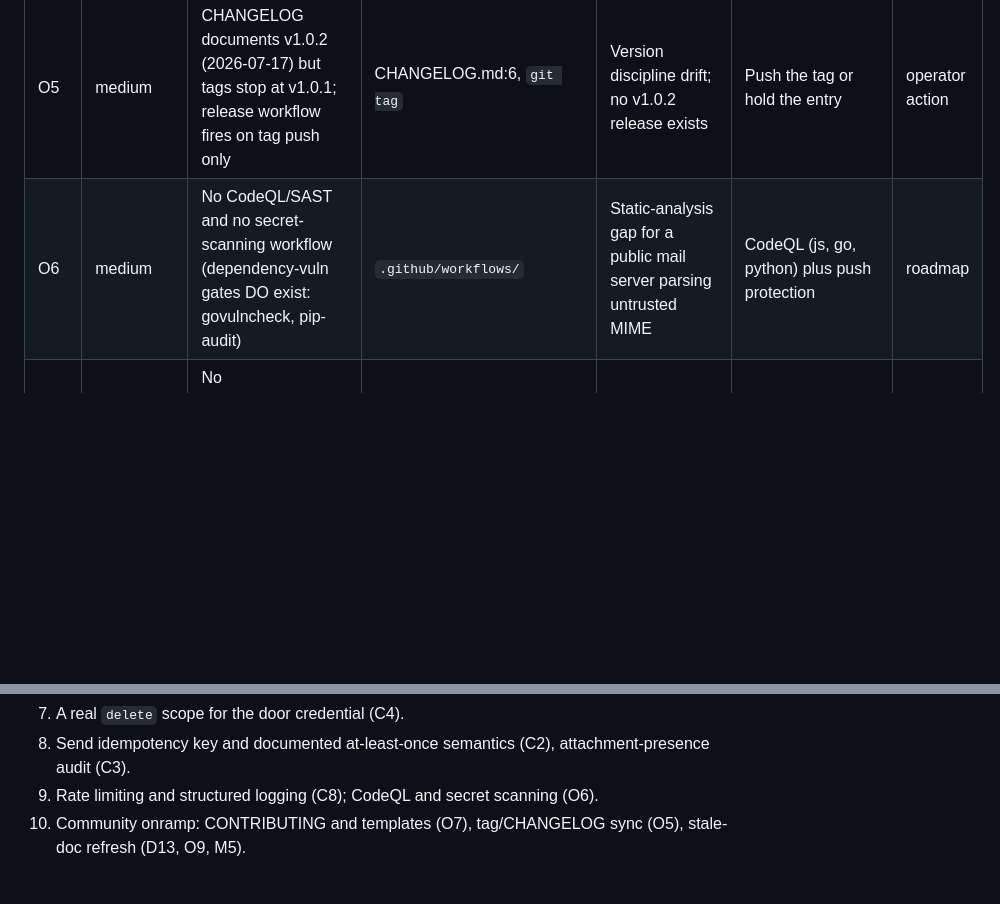
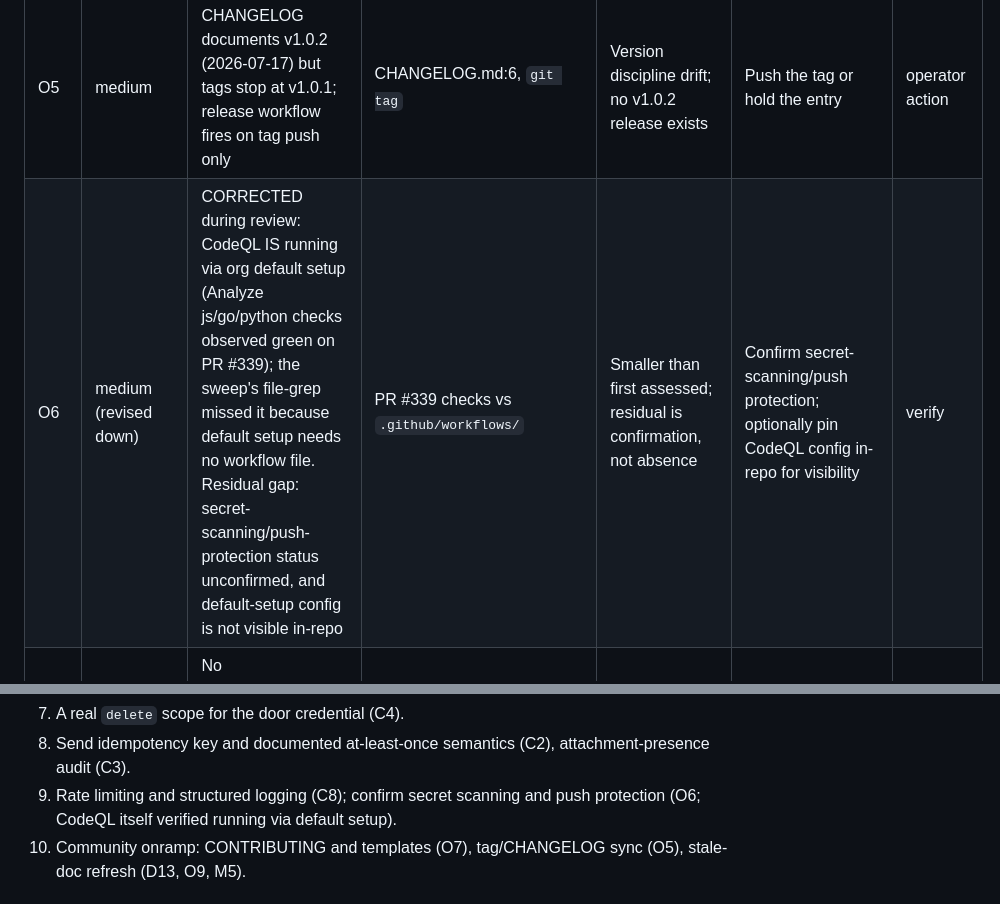
Before and after one commit to skyphusion-labs/postern, a Markdown page: docs/reviews/fable-product-gap-review-2026-07-17.md, 2 parts joined by grey strips. GitHub-like rendering; blank space fills up the shorter version.

Commit message:
docs(reviews): correct finding O6; CodeQL runs via org default setup
Observed green Analyze (js/go/python) checks on PR #339 during review; the
sweep's workflow-file grep missed default-setup CodeQL. O6 revised down to a
confirmation item (secret scanning / push protection status).

Files: docs/reviews/fable-product-gap-review-2026-07-17.md

```diff
--- a/docs/reviews/fable-product-gap-review-2026-07-17.md
+++ b/docs/reviews/fable-product-gap-review-2026-07-17.md
@@ -112,7 +112,7 @@ accepted limitation / doc fix. File references are at the reviewed commit.
 | O3 | medium | Human doors are absent from the clean-install narrative: DEPLOY points at `imap/` in passing; the IMAP and webmail bring-up path is not in the journey | DEPLOY.md:116-117 | "Email for humans" self-host journey hits a documentation cliff | "Human doors (optional)" DEPLOY section | new issue (with O2) |
 | O4 | medium | DEPLOY baseline-seed list is stale (hardcodes 0001..0007, omits 0008); harmless today (0008 is idempotent) but the copy-paste pattern breaks on the next non-idempotent migration | DEPLOY.md:69-79 | First CI deploy failure for future fresh installs | Refresh plus "regenerate from ls migrations/" | doc fix |
 | O5 | medium | CHANGELOG documents v1.0.2 (2026-07-17) but tags stop at v1.0.1; release workflow fires on tag push only | CHANGELOG.md:6, `git tag` | Version discipline drift; no v1.0.2 release exists | Push the tag or hold the entry | operator action |
-| O6 | medium | No CodeQL/SAST and no secret-scanning workflow (dependency-vuln gates DO exist: govulncheck, pip-audit) | `.github/workflows/` | Static-analysis gap for a public mail server parsing untrusted MIME | CodeQL (js, go, python) plus push protection | roadmap |
+| O6 | medium (revised down) | CORRECTED during review: CodeQL IS running via org default setup (Analyze js/go/python checks observed green on PR #339); the sweep's file-grep missed it because default setup needs no workflow file. Residual gap: secret-scanning/push-protection status unconfirmed, and default-setup config is not visible in-repo | PR #339 checks vs `.github/workflows/` | Smaller than first assessed; residual is confirmation, not absence | Confirm secret-scanning/push protection; optionally pin CodeQL config in-repo for visibility | verify |
 | O7 | medium | No CONTRIBUTING, code of conduct, or issue/PR templates on a repo inviting self-hosters | repo root, `.github/` | No contributor onramp | Short CONTRIBUTING plus one template | roadmap |
 | O8 | medium | `/health` and Workers observability exist but no operator doc mentions monitoring or alerting | `inbound/src/api.ts:45`, `wrangler.jsonc:7` | Self-hosters have primitives with no guidance | Monitoring section in the ops doc (bundle with O1) | new issue (with O1) |
 | O9 | low | Doc maps omit docs/PROXY-PROTOCOL.md and docs/reconcile-orphan-vectors.md | CLAUDE.md, docs/architecture.md | Two real docs undiscoverable | Add to maps | doc fix |
@@ -167,7 +167,8 @@ architectural; all are fixable without new dependencies.
 7. A real `delete` scope for the door credential (C4).
 8. Send idempotency key and documented at-least-once semantics (C2), attachment-presence
    audit (C3).
-9. Rate limiting and structured logging (C8); CodeQL and secret scanning (O6).
+9. Rate limiting and structured logging (C8); confirm secret scanning and push
+   protection (O6; CodeQL itself verified running via default setup).
 10. Community onramp: CONTRIBUTING and templates (O7), tag/CHANGELOG sync (O5), stale-doc
     refresh (D13, O9, M5).
 
```
